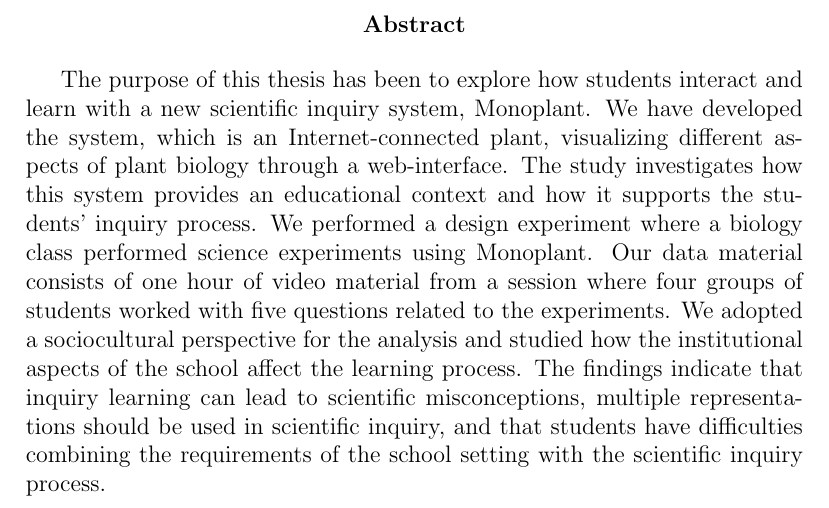
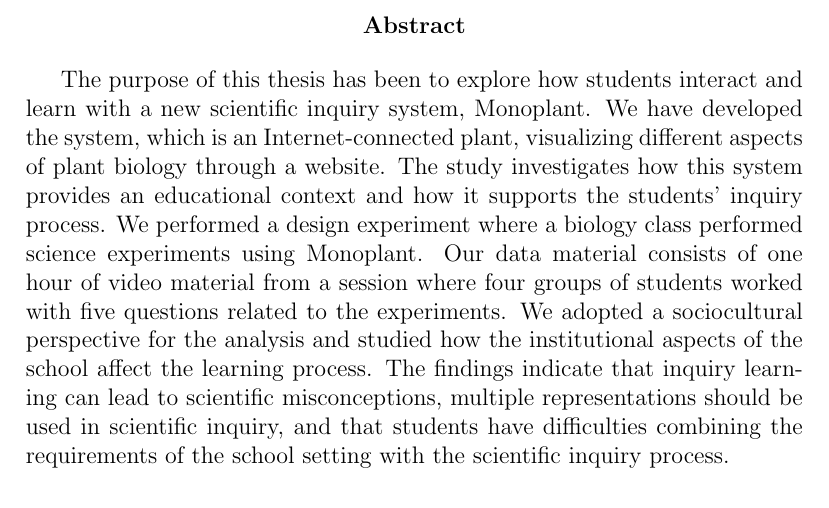
Before and after one commit to sjurlur/master, a LaTeX thesis (document.tex, which reads tex/0_abstract.tex): part of page 2 of 170, cut so that both start at the same text. Compiled offline with pdfLaTeX; a LaTeX package or settings file that is missing is left out; a missing bibliography style is replaced by a similar one.

Commit message:
web-interface -> website

```diff
--- a/tex/0_abstract.tex
+++ b/tex/0_abstract.tex
@@ -8,5 +8,5 @@
 %\end{abstract}
 \begin{abstract}
 
-The purpose of this thesis has been to explore how students interact and learn with a new scientific inquiry system, Monoplant. We have developed the system, which is an Internet-connected plant, visualizing different aspects of plant biology through a web-interface. The study investigates how this system provides an educational context and how it supports the students' inquiry process.  We performed a design experiment where a biology class performed science experiments using Monoplant. Our data material consists of one hour of video material from a session where four groups of students worked with five questions related to the experiments. We adopted a sociocultural perspective for the analysis and studied how the institutional aspects of the school affect the learning process. The findings indicate that inquiry learning can lead to scientific misconceptions, multiple representations should be used in scientific inquiry,  and that students have difficulties combining the requirements of the school setting with the scientific inquiry process.
+The purpose of this thesis has been to explore how students interact and learn with a new scientific inquiry system, Monoplant. We have developed the system, which is an Internet-connected plant, visualizing different aspects of plant biology through a website. The study investigates how this system provides an educational context and how it supports the students' inquiry process.  We performed a design experiment where a biology class performed science experiments using Monoplant. Our data material consists of one hour of video material from a session where four groups of students worked with five questions related to the experiments. We adopted a sociocultural perspective for the analysis and studied how the institutional aspects of the school affect the learning process. The findings indicate that inquiry learning can lead to scientific misconceptions, multiple representations should be used in scientific inquiry,  and that students have difficulties combining the requirements of the school setting with the scientific inquiry process.
 \end{abstract}
```
